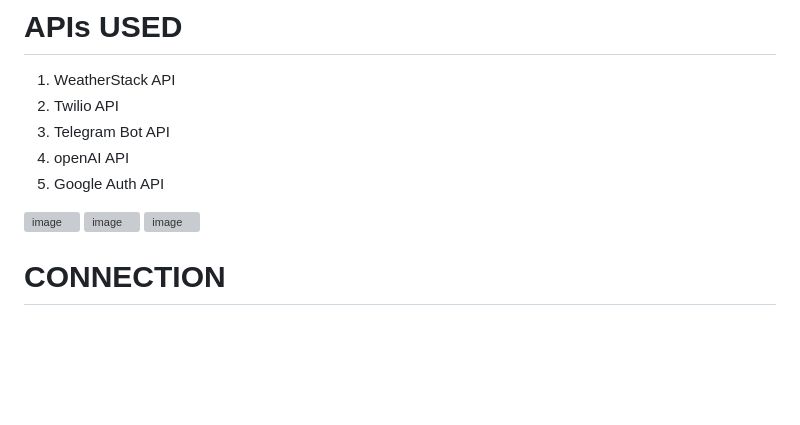
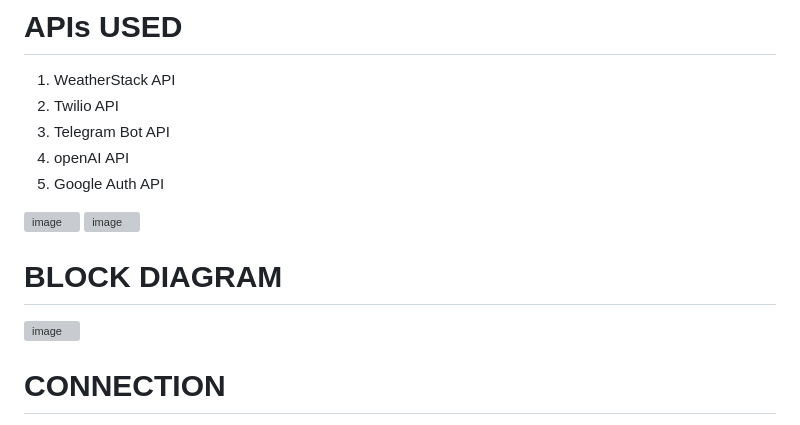
Before and after one commit to aditi18kapil/SKINTELLECT_AIoT-based-skin-analaysis-and-recommendations-system, a Markdown page: README.md, the part around the change. Rendered like a GitHub page; blank space fills up the shorter version; grey boxes are pictures that could not be loaded.

```diff
--- a/README.md
+++ b/README.md
@@ -65,6 +65,8 @@ With a user-friendly interface and data-driven approach, this project promises t
 
 ![image](https://github.com/aditi18kapil/SKINTELLECT_AIoT-based-skin-analaysis-and-recommendations-system/assets/118043393/20eebf56-795f-4a2d-86ba-3cc1aca9f2a4)
 ![image](https://github.com/aditi18kapil/SKINTELLECT_AIoT-based-skin-analaysis-and-recommendations-system/assets/118043393/0a7bc045-3bcf-430b-9f31-27af1fc49123)
+
+# BLOCK DIAGRAM
 ![image](https://github.com/aditi18kapil/SKINTELLECT_AIoT-based-skin-analaysis-and-recommendations-system/assets/118043393/52edd4e3-d944-476c-af17-7438d36e3935)
 
 
```
